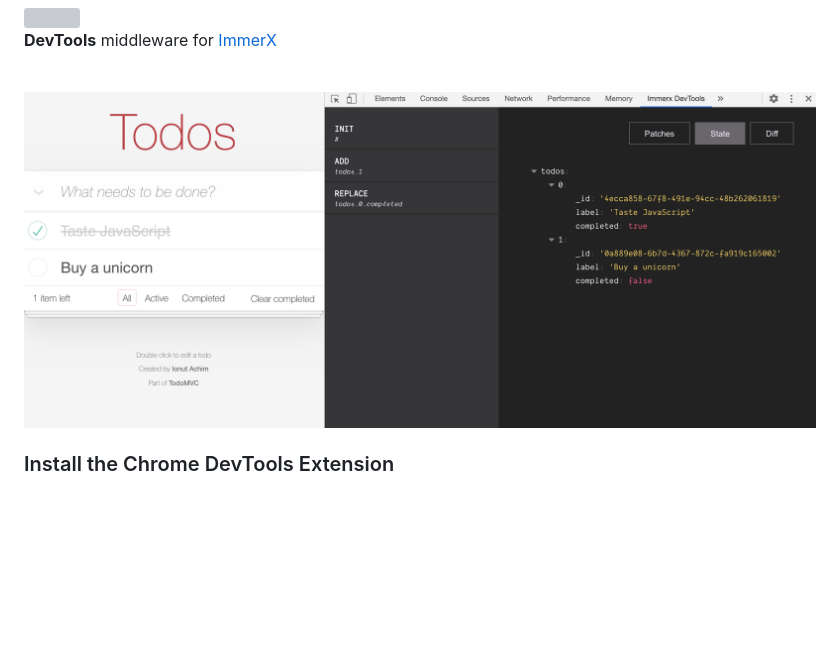
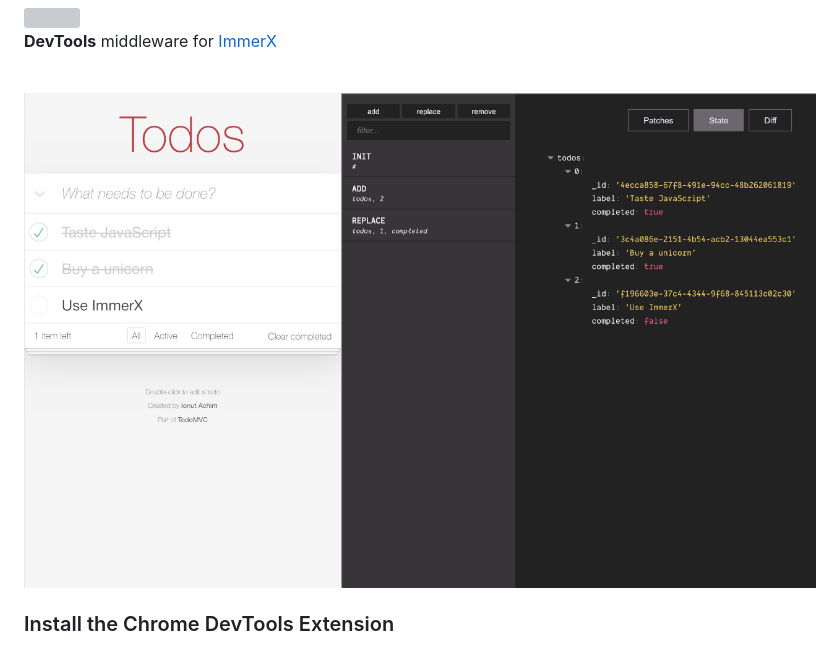
Before and after one commit to monojack/immerx-devtools, a Markdown page: README.md, the part around the change. Rendered like a GitHub page; pictures changed too: images/extension-screenshot-0.png (added); blank space fills up the shorter version; grey boxes are pictures that could not be loaded.

Commit message:
docs: update README and add new screenshots - wip

```diff
--- a/README.md
+++ b/README.md
@@ -4,7 +4,7 @@
 
 <br/>
 
-<img src="images/state-screenshot-0.png" />
+<img src="images/extension-screenshot-0.png" />
 
 ### Install the Chrome DevTools Extension
 
```
Also changed, not shown: images/extension-screenshot-1.png (added), images/extension-screenshot-2.png (added).
